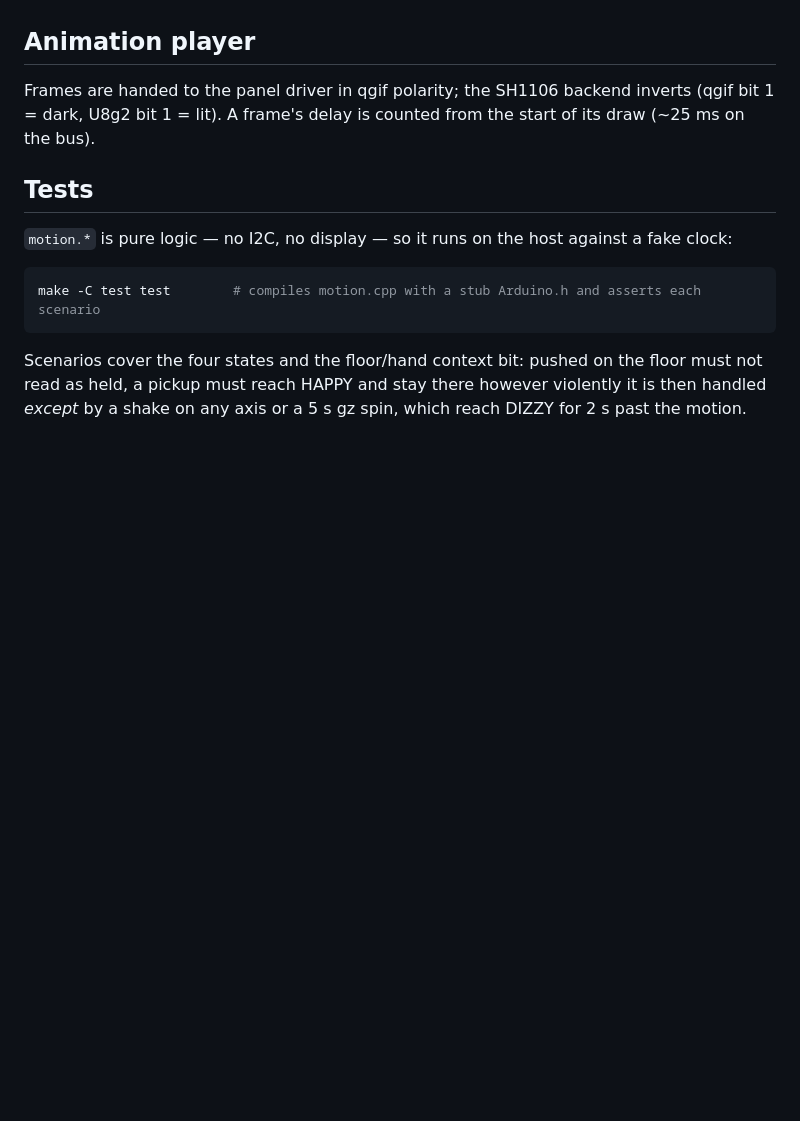
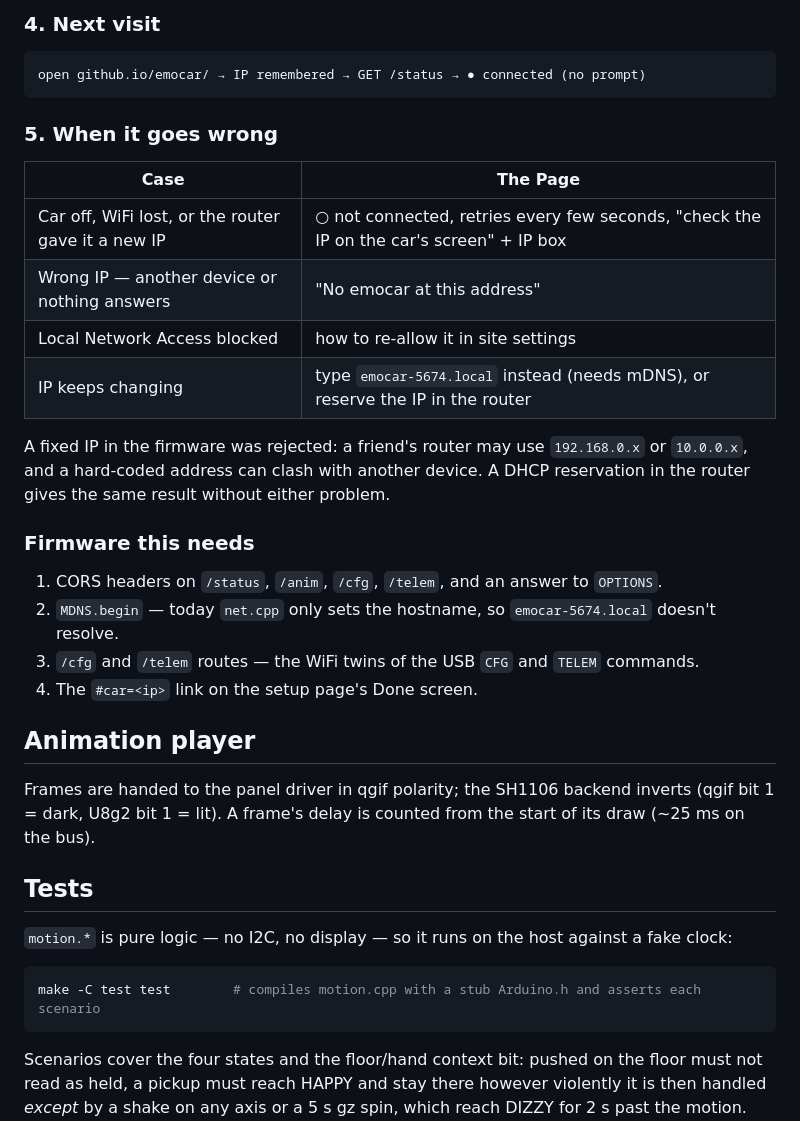
Before and after one commit to sangnnbs/emocar, a Markdown page: DESIGN.md, the part around one of its changes. GitHub-like rendering; blank space fills up the shorter version.

````diff
--- a/DESIGN.md
+++ b/DESIGN.md
@@ -261,3 +333,29 @@ command per loop so the gyro FIFO keeps draining.
+### 4. Next visit
+
+```
+open github.io/emocar/ → IP remembered → GET /status → ● connected (no prompt)
+```
+
+### 5. When it goes wrong
+
+| Case | The Page |
+|---|---|
+| Car off, WiFi lost, or the router gave it a new IP | ○ not connected, retries every few seconds, "check the IP on the car's screen" + IP box |
+| Wrong IP — another device or nothing answers | "No emocar at this address" |
+| Local Network Access blocked | how to re-allow it in site settings |
+| IP keeps changing | type `emocar-5674.local` instead (needs mDNS), or reserve the IP in the router |
+
+A fixed IP in the firmware was rejected: a friend's router may use `192.168.0.x` or
+`10.0.0.x`, and a hard-coded address can clash with another device. A DHCP reservation in
+the router gives the same result without either problem.
+
+### Firmware this needs
+
+1. CORS headers on `/status`, `/anim`, `/cfg`, `/telem`, and an answer to `OPTIONS`.
+2. `MDNS.begin` — today `net.cpp` only sets the hostname, so `emocar-5674.local` doesn't resolve.
+3. `/cfg` and `/telem` routes — the WiFi twins of the USB `CFG` and `TELEM` commands.
+4. The `#car=<ip>` link on the setup page's Done screen.
+
 ## Animation player
 
 Frames are handed to the panel driver in qgif polarity; the SH1106 backend inverts (qgif
````
Also changed, not shown: other parts of DESIGN.md (+72 -0 lines).
